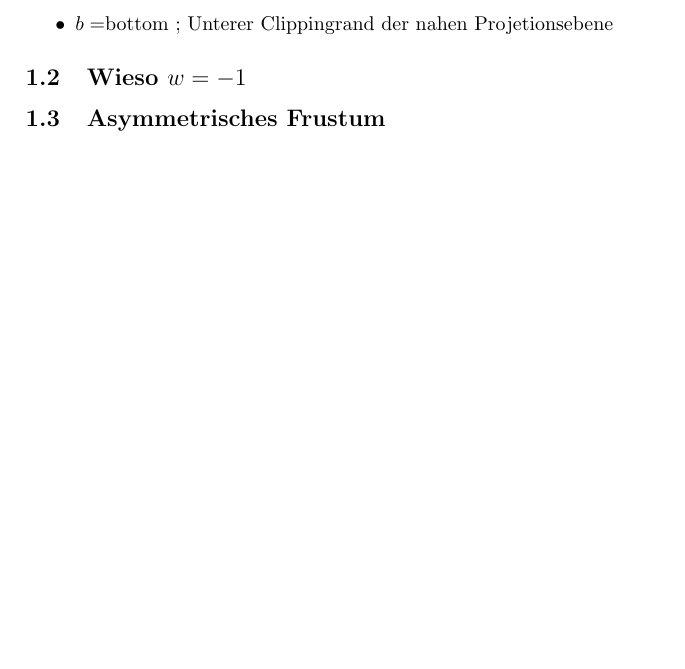
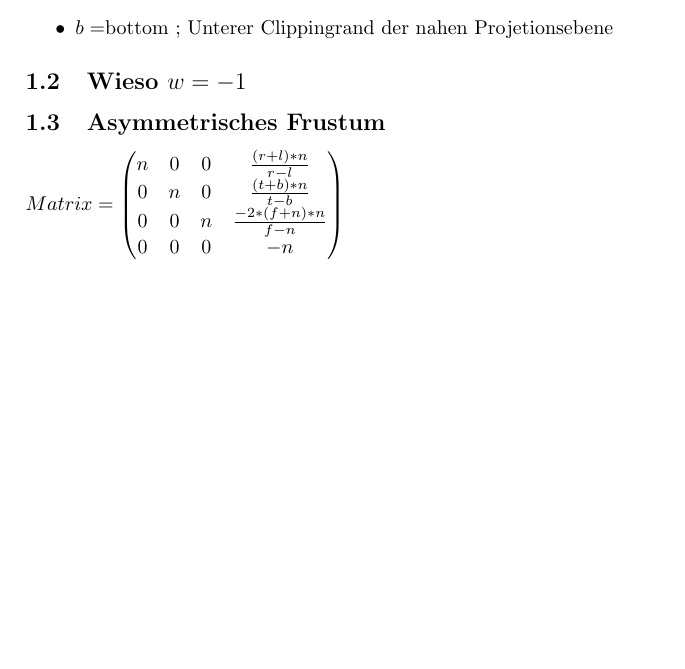
Before and after one commit to TillSebastian/CG2018, a LaTeX document (Abgabe5/TheorieBlatt5.tex): part of the page, cut so that both start at the same text, the shorter picture padded with empty space. Compiled offline with pdfLaTeX.

Commit message:
Die Matrix?

```diff
--- a/Abgabe5/TheorieBlatt5.tex
+++ b/Abgabe5/TheorieBlatt5.tex
@@ -33,6 +33,15 @@
 \subsection{Wieso $w=-1$}
 
 \subsection{Asymmetrisches Frustum}
+$
+Matrix =\begin{pmatrix}
+n & 0 & 0 & \frac{(r+l)*n}{r-l} \\
+0 & n & 0 & \frac{(t+b)*n}{t-b} \\
+0 & 0 & n & \frac{-2*(f+n)*n}{f-n}\\
+0 & 0 & 0 & -n
+
+\end{pmatrix}
+$
 
 
 \end{document}
```
